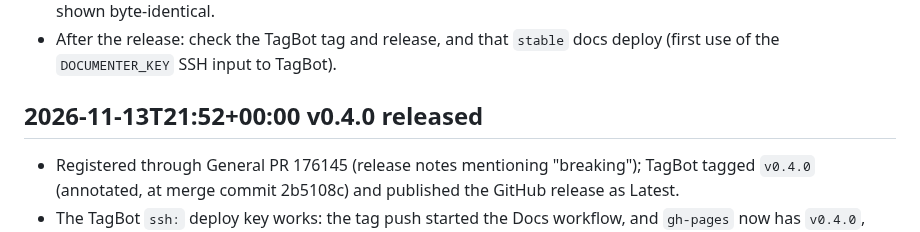
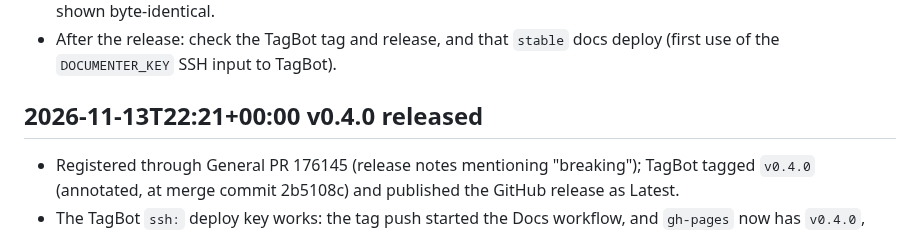
Before and after one commit to dawbarton/TeXLayout.jl, a Markdown page: notes.md, the part around the change. GitHub-like rendering.

Commit message:
notes: correct the timestamp of the v0.4.0 release entry
Co-Authored-By: Claude Opus 5.5 <noreply@anthropic.com>

```diff
--- a/notes.md
+++ b/notes.md
@@ -2208,7 +2208,7 @@
 - After the release: check the TagBot tag and release, and that `stable` docs
   deploy (first use of the `DOCUMENTER_KEY` SSH input to TagBot).
 
-## 2026-11-13T21:52+00:00 v0.4.0 released
+## 2026-11-13T22:21+00:00 v0.4.0 released
 
 - Registered through General PR 176145 (release notes mentioning
   "breaking"); TagBot tagged `v0.4.0` (annotated, at merge commit 2b5108c)
```
